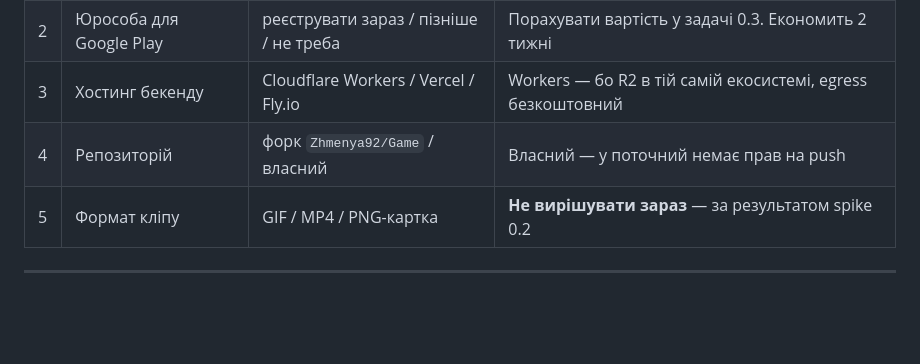
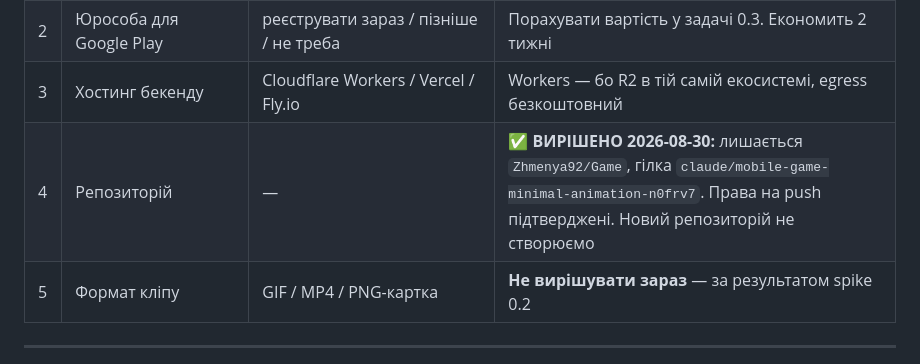
Before and after one commit to Zhmenya92/Game, a Markdown page: plan.md, the part around the change. Rendered like a GitHub page; blank space fills up the shorter version.

Commit message:
Fix repository decision in plan
Push access to this repository is confirmed, so the earlier note about
needing a separate repo was wrong. Work stays here.

Co-Authored-By: Claude Opus 5 (1M context) <noreply@anthropic.com>

```diff
--- a/plan.md
+++ b/plan.md
@@ -694,7 +694,7 @@ game/
 | 1 | Чи приймаємо знахідку про неунікальність механіки | (а) диференціюємось соціальним шаром; (б) міняємо механіку на іншу; (в) ігноруємо | ✅ **ВИРІШЕНО 2026-08-30:** напрям (а) прийнято, але соціального шару замало — додається **ще один елемент диференціації**. Який саме — винесено в наступну сесію, див. блок «▶ СТАРТ НАСТУПНОЇ СЕСІЇ» на початку документа |
 | 2 | Юрособа для Google Play | реєструвати зараз / пізніше / не треба | Порахувати вартість у задачі 0.3. Економить 2 тижні |
 | 3 | Хостинг бекенду | Cloudflare Workers / Vercel / Fly.io | Workers — бо R2 в тій самій екосистемі, egress безкоштовний |
-| 4 | Репозиторій | форк `Zhmenya92/Game` / власний | Власний — у поточний немає прав на push |
+| 4 | Репозиторій | — | ✅ **ВИРІШЕНО 2026-08-30:** лишається `Zhmenya92/Game`, гілка `claude/mobile-game-minimal-animation-n0frv7`. Права на push підтверджені. Новий репозиторій не створюємо |
 | 5 | Формат кліпу | GIF / MP4 / PNG-картка | **Не вирішувати зараз** — за результатом spike 0.2 |
 
 ---
```
